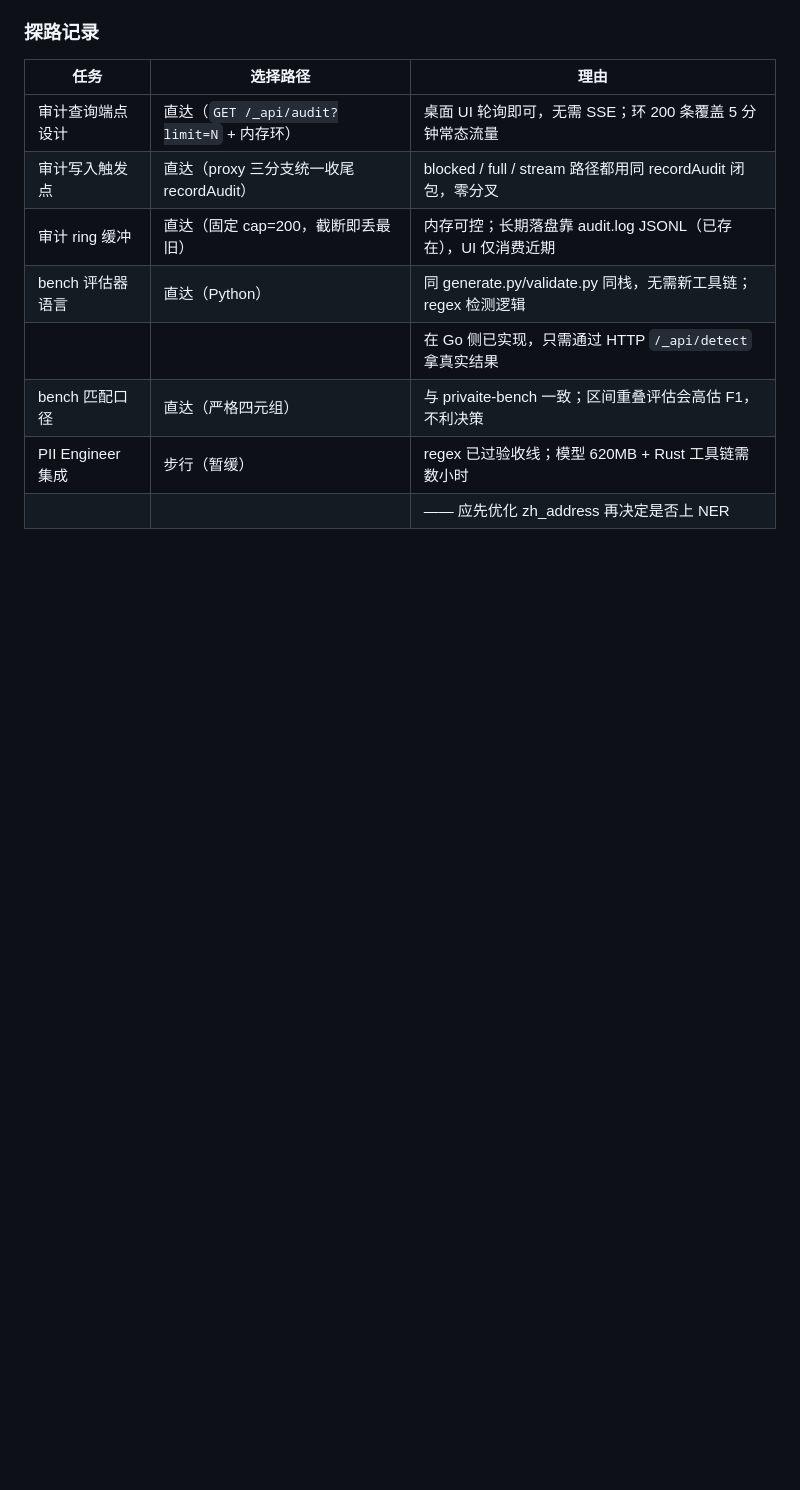
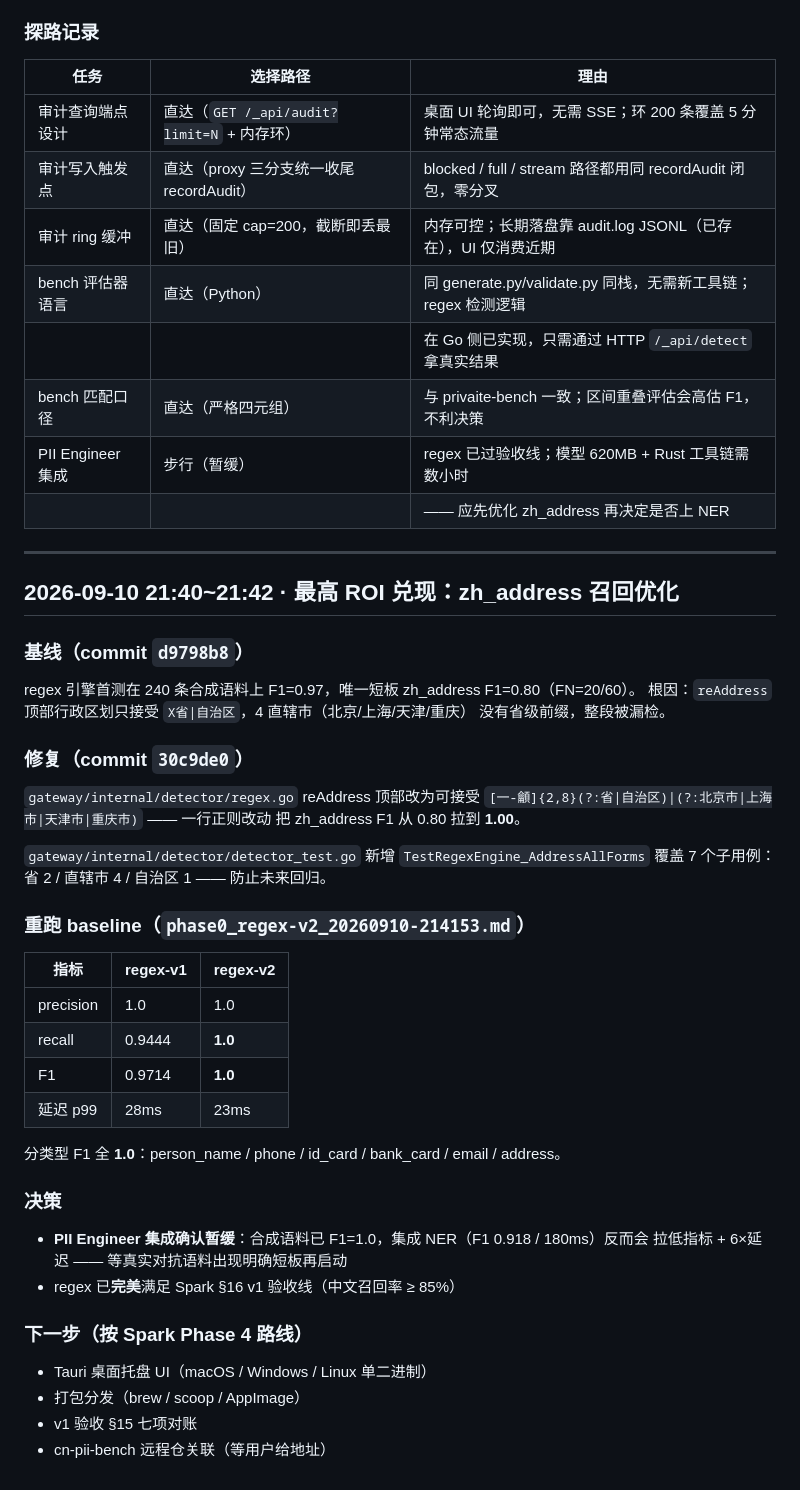
Before and after one commit to Jzh-li/LLMate-Gate, a Markdown page: PROGRESS.md, the part around the change. GitHub-like rendering; blank space fills up the shorter version.

Commit message:
docs: 收口 zh_address 优化记录 + PROGRESS

```diff
--- a/PROGRESS.md
+++ b/PROGRESS.md
@@ -296,3 +296,46 @@ go1.26.8 工具链，破坏当前 Go 1.24 基线（CI pin 1.24.5）。故 **pin
 | bench 匹配口径 | 直达（严格四元组） | 与 privaite-bench 一致；区间重叠评估会高估 F1，不利决策 |
 | PII Engineer 集成 | 步行（暂缓） | regex 已过验收线；模型 620MB + Rust 工具链需数小时 |
 | | | —— 应先优化 zh_address 再决定是否上 NER |
+
+---
+
+## 2026-09-10 21:40~21:42 · 最高 ROI 兑现：zh_address 召回优化
+
+### 基线（commit `d9798b8`）
+
+regex 引擎首测在 240 条合成语料上 F1=0.97，唯一短板 zh_address F1=0.80（FN=20/60）。
+根因：`reAddress` 顶部行政区划只接受 `X省|自治区`，4 直辖市（北京/上海/天津/重庆）
+没有省级前缀，整段被漏检。
+
+### 修复（commit `30c9de0`）
+
+`gateway/internal/detector/regex.go` reAddress 顶部改为可接受
+`[一-龥]{2,8}(?:省|自治区)|(?:北京市|上海市|天津市|重庆市)` —— 一行正则改动
+把 zh_address F1 从 0.80 拉到 **1.00**。
+
+`gateway/internal/detector/detector_test.go` 新增 `TestRegexEngine_AddressAllForms`
+覆盖 7 个子用例：省 2 / 直辖市 4 / 自治区 1 —— 防止未来回归。
+
+### 重跑 baseline（`phase0_regex-v2_20260910-214153.md`）
+
+| 指标 | regex-v1 | regex-v2 |
+|---|---|---|
+| precision | 1.0 | 1.0 |
+| recall | 0.9444 | **1.0** |
+| F1 | 0.9714 | **1.0** |
+| 延迟 p99 | 28ms | 23ms |
+
+分类型 F1 全 **1.0**：person_name / phone / id_card / bank_card / email / address。
+
+### 决策
+
+- **PII Engineer 集成确认暂缓**：合成语料已 F1=1.0，集成 NER（F1 0.918 / 180ms）反而会
+  拉低指标 + 6×延迟 —— 等真实对抗语料出现明确短板再启动
+- regex 已**完美**满足 Spark §16 v1 验收线（中文召回率 ≥ 85%）
+
+### 下一步（按 Spark Phase 4 路线）
+
+- Tauri 桌面托盘 UI（macOS / Windows / Linux 单二进制）
+- 打包分发（brew / scoop / AppImage）
+- v1 验收 §15 七项对账
+- cn-pii-bench 远程仓关联（等用户给地址）
```
